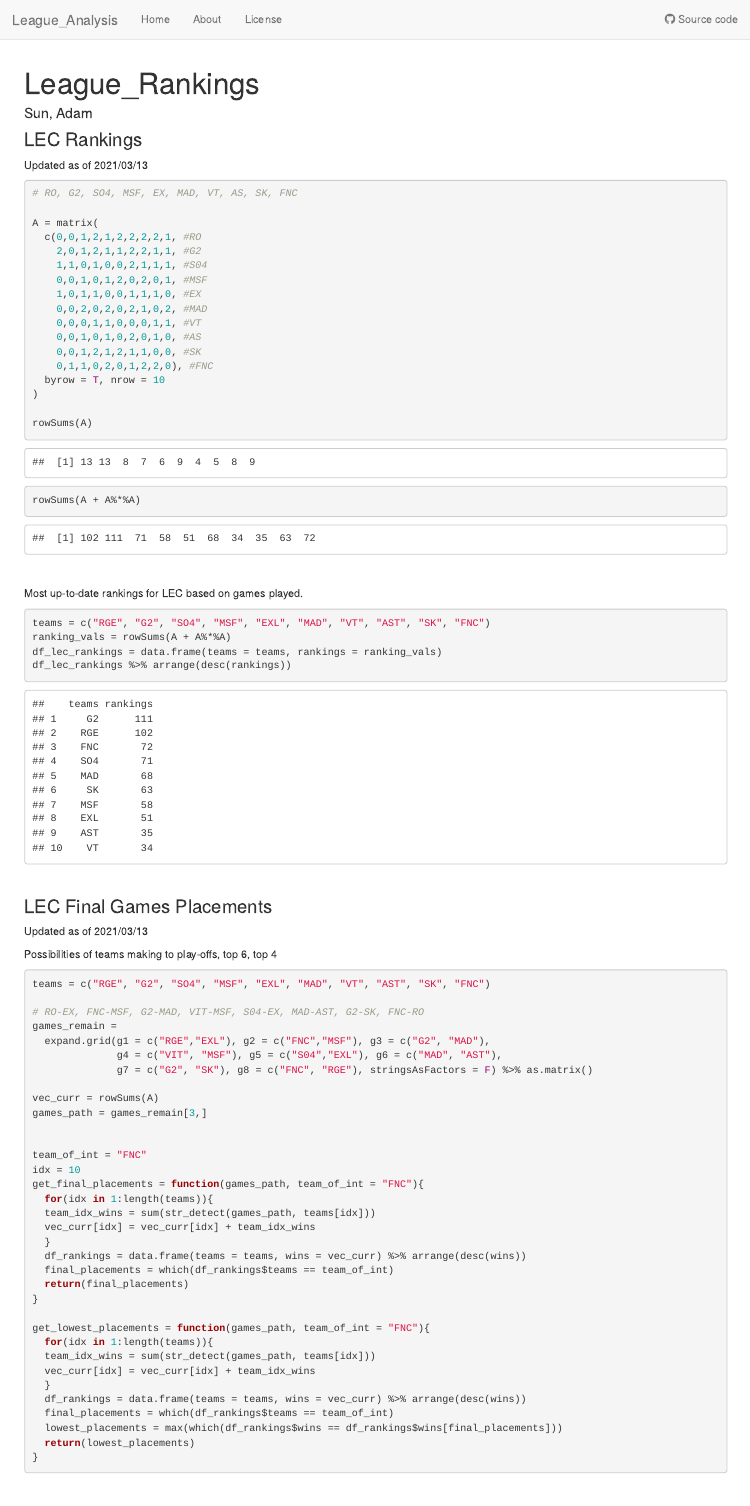
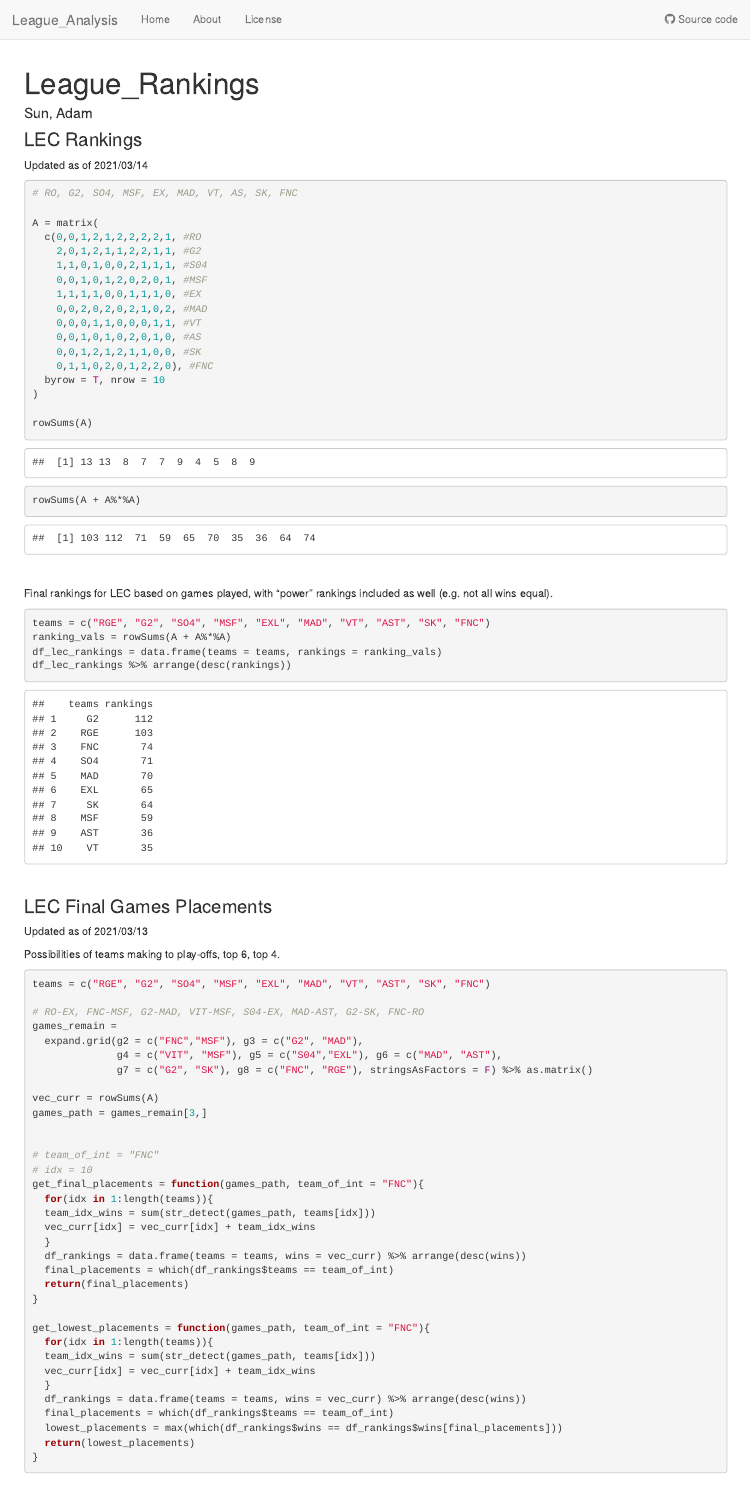
Before and after one commit to acloudysun12/League_Analysis, an R Markdown document (analysis/league_rankings.Rmd): the page in a window 1100 px wide, from its top. Rendered offline with R 4.5, knitr and Pandoc, with nearby package versions.

Commit message:
published after EXCEL vs Rogue game

````diff
--- a/analysis/league_rankings.Rmd
+++ b/analysis/league_rankings.Rmd
@@ -16,7 +18,7 @@ library(tidyverse)
 
 ### LEC Rankings <br>
 
-Updated as of 2021/03/13
+Updated as of 2021/03/14
 
 ```{r}
 # RO, G2, SO4, MSF, EX, MAD, VT, AS, SK, FNC
@@ -26,7 +28,7 @@ A = matrix(
     2,0,1,2,1,1,2,2,1,1, #G2
     1,1,0,1,0,0,2,1,1,1, #S04
     0,0,1,0,1,2,0,2,0,1, #MSF
-    1,0,1,1,0,0,1,1,1,0, #EX
+    1,1,1,1,0,0,1,1,1,0, #EX
     0,0,2,0,2,0,2,1,0,2, #MAD
     0,0,0,1,1,0,0,0,1,1, #VT
     0,0,1,0,1,0,2,0,1,0, #AS
@@ -42,7 +44,7 @@ rowSums(A + A%*%A)
 
 <br>
 
-Most up-to-date rankings for LEC based on games played.
+Final rankings for LEC based on games played, with "power" rankings included as well (e.g. not all wins equal).
 
 ```{r}
 
@@ -59,14 +61,14 @@ df_lec_rankings %>% arrange(desc(rankings))
 
 Updated as of 2021/03/13 <br>
 
-Possibilities of teams making to play-offs, top 6, top 4
+Possibilities of teams making to play-offs, top 6, top 4.
 
 ```{r}
 teams = c("RGE", "G2", "SO4", "MSF", "EXL", "MAD", "VT", "AST", "SK", "FNC")
 
 # RO-EX, FNC-MSF, G2-MAD, VIT-MSF, S04-EX, MAD-AST, G2-SK, FNC-RO
 games_remain =
-  expand.grid(g1 = c("RGE","EXL"), g2 = c("FNC","MSF"), g3 = c("G2", "MAD"),
+  expand.grid(g2 = c("FNC","MSF"), g3 = c("G2", "MAD"),
               g4 = c("VIT", "MSF"), g5 = c("S04","EXL"), g6 = c("MAD", "AST"),
               g7 = c("G2", "SK"), g8 = c("FNC", "RGE"), stringsAsFactors = F) %>% as.matrix()
 
@@ -74,8 +76,8 @@ vec_curr = rowSums(A)
 games_path = games_remain[3,]
 
 
-team_of_int = "FNC"
-idx = 10
+# team_of_int = "FNC"
+# idx = 10
 get_final_placements = function(games_path, team_of_int = "FNC"){
   for(idx in 1:length(teams)){
   team_idx_wins = sum(str_detect(games_path, teams[idx]))
````
Also changed, not shown: analysis/league_rankings.Rmd (2 more changed lines).
